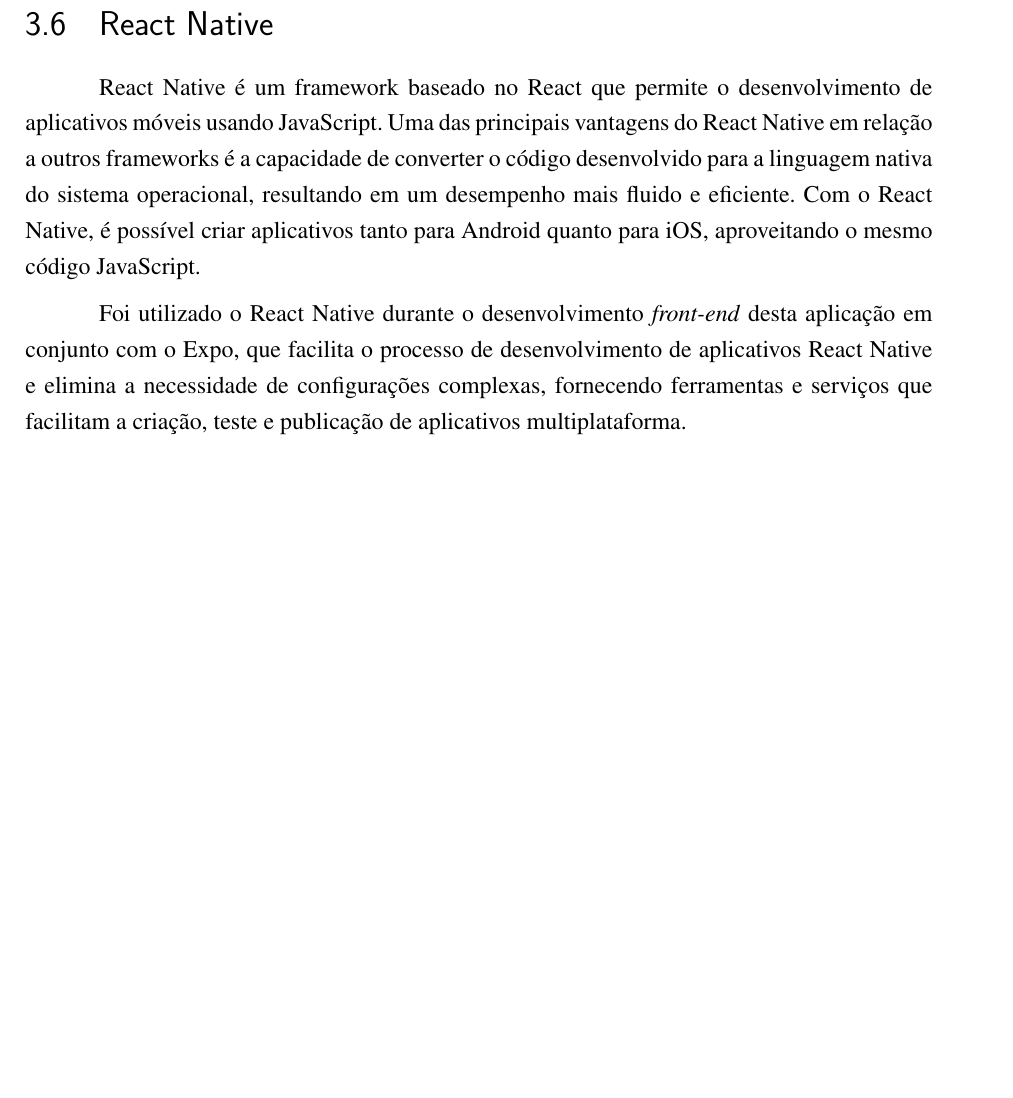
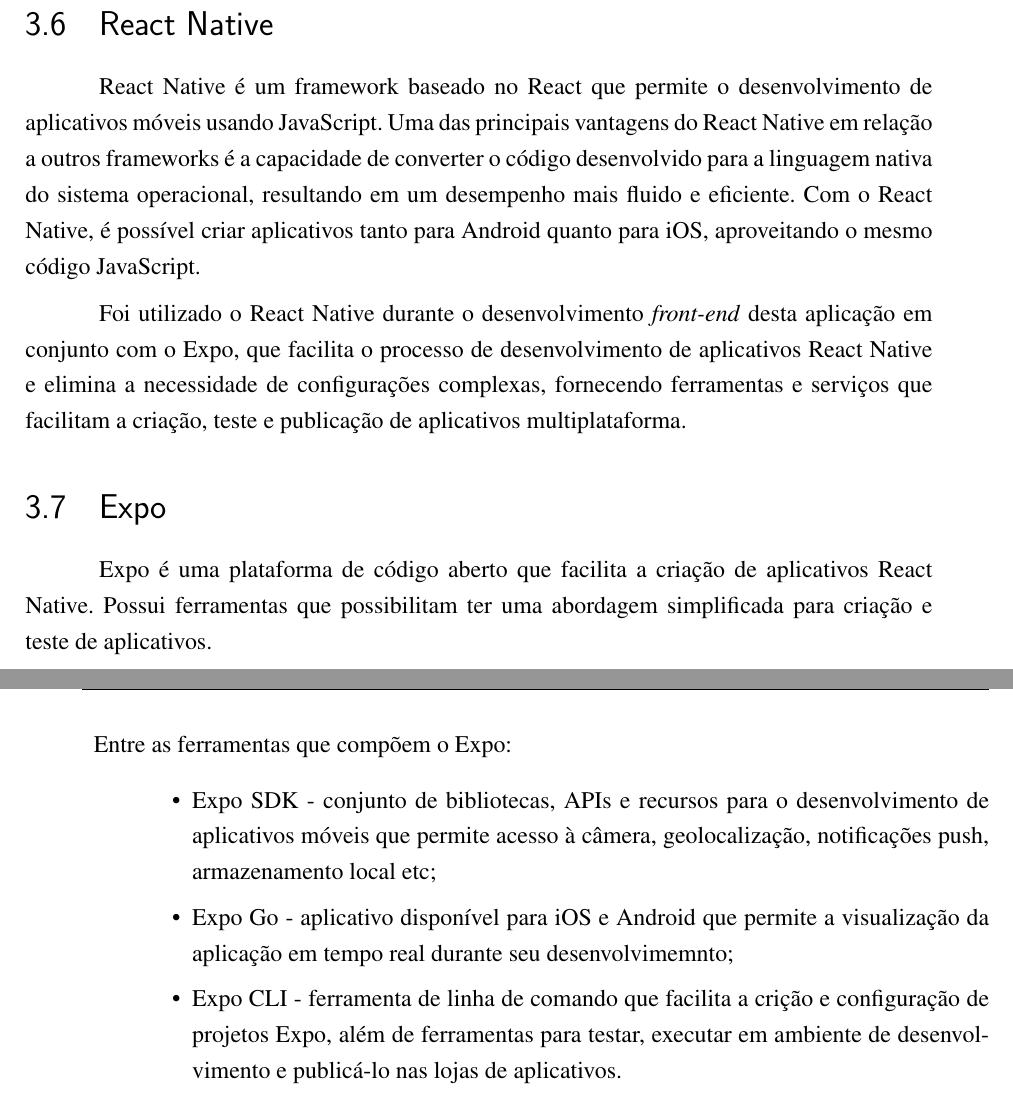
Before and after one commit to sofiapatrocinio/TCC, a LaTeX thesis (latex/tcc.tex, which reads latex/editaveis/reftech.tex): part of page 48 of 71 before the commit and two parts of pages 48 and 49 of 73 after it, the two joined at a grey line, cut so that both start at the same text, the shorter picture padded with empty space. Compiled offline with pdfLaTeX.

Commit message:
Add Expo topic

```diff
--- a/latex/editaveis/reftech.tex
+++ b/latex/editaveis/reftech.tex
@@ -63,3 +63,22 @@
 Foi utilizado o React Native durante o desenvolvimento \textit{front-end} desta aplicação em conjunto com o Expo, que facilita
 o processo de desenvolvimento de aplicativos React Native e elimina a necessidade de configurações complexas, fornecendo ferramentas
 e serviços que facilitam a criação, teste e publicação de aplicativos multiplataforma.
+
+\section{Expo}
+\label{sec:Expo}
+Expo é uma plataforma de código aberto que facilita a criação de aplicativos React Native. Possui ferramentas que
+possibilitam ter uma abordagem simplificada para criação e teste de aplicativos.
+
+\begin{description}
+    \item Entre as ferramentas que compõem o Expo:
+          \begin{itemize}
+              \item Expo SDK - conjunto de bibliotecas, APIs e recursos para o desenvolvimento de aplicativos móveis que permite acesso
+              à câmera, geolocalização, notificações push, armazenamento local etc;
+
+              \item Expo Go - aplicativo disponível para iOS e Android que permite a visualização da aplicação em tempo real durante seu
+              desenvolvimemnto;
+
+              \item Expo CLI - ferramenta de linha de comando que facilita a crição e configuração de projetos Expo, além de ferramentas para
+              testar, executar em ambiente de desenvolvimento e publicá-lo nas lojas de aplicativos.
+          \end{itemize}
+\end{description}
```
